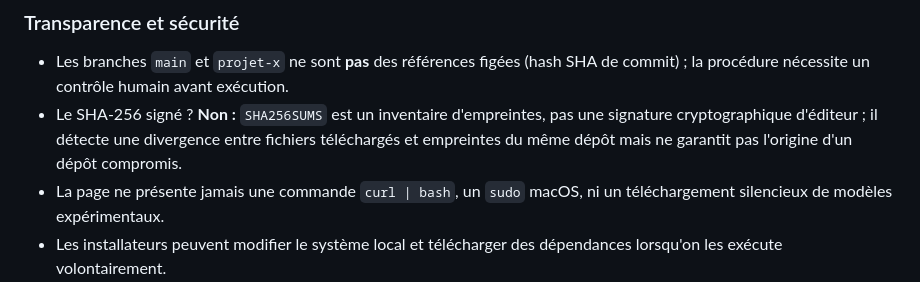
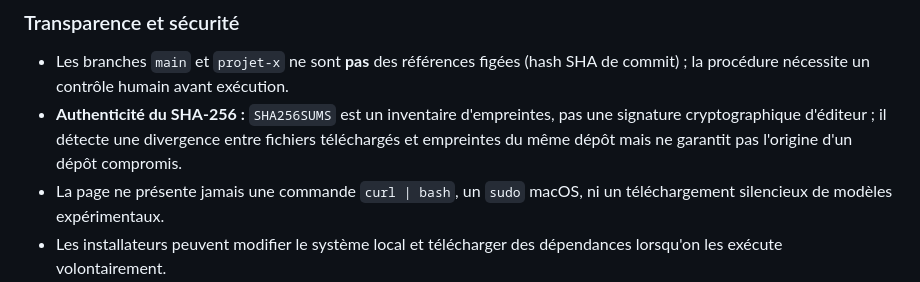
Before and after one commit to Kalicorp/kalicorp-kali-lite, a Markdown page: docs/CONFIGURATEUR.md, the part around the change. GitHub-like rendering.

```diff
--- a/docs/CONFIGURATEUR.md
+++ b/docs/CONFIGURATEUR.md
@@ -45,7 +45,7 @@ Pour les deux installateurs stables Qwen, Homebrew est requis (voir [brew.sh](ht
 ### Transparence et sécurité
 
 - Les branches `main` et `projet-x` ne sont **pas** des références figées (hash SHA de commit) ; la procédure nécessite un contrôle humain avant exécution.
-- Le SHA-256 signé ? **Non :** `SHA256SUMS` est un inventaire d'empreintes, pas une signature cryptographique d'éditeur ; il détecte une divergence entre fichiers téléchargés et empreintes du même dépôt mais ne garantit pas l'origine d'un dépôt compromis.
+- **Authenticité du SHA-256 :** `SHA256SUMS` est un inventaire d'empreintes, pas une signature cryptographique d'éditeur ; il détecte une divergence entre fichiers téléchargés et empreintes du même dépôt mais ne garantit pas l'origine d'un dépôt compromis.
 - La page ne présente jamais une commande `curl | bash`, un `sudo` macOS, ni un téléchargement silencieux de modèles expérimentaux.
 - Les installateurs peuvent modifier le système local et télécharger des dépendances lorsqu'on les exécute volontairement.
 - La page ne mesure pas la RAM disponible et **ne garantit donc pas** qu'un modèle Q8 pourra être chargé intégralement dans un GPU donné.
```
Also changed, not shown: README.md (+5 -1 lines).
